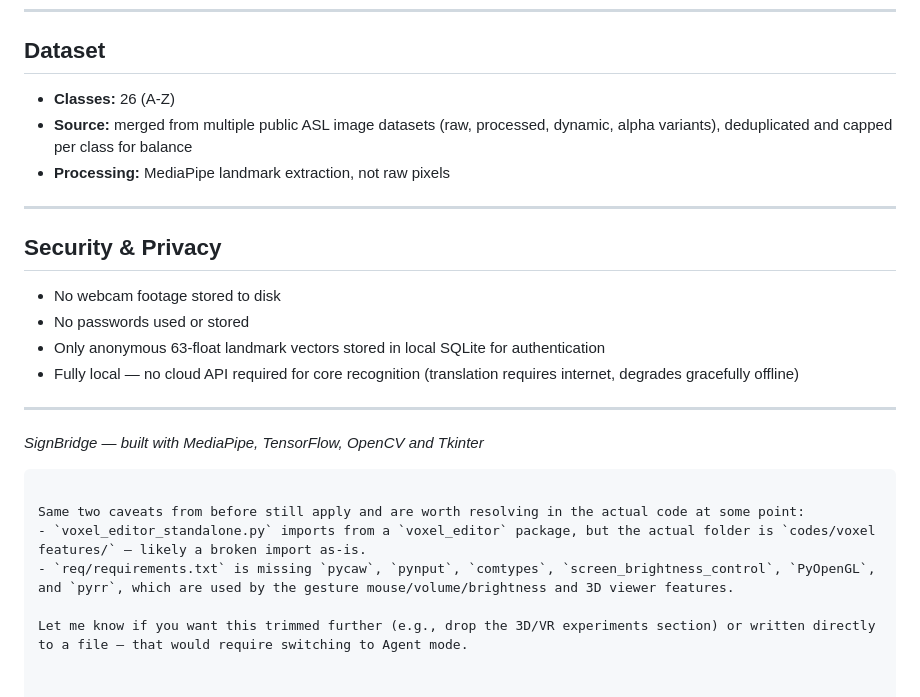
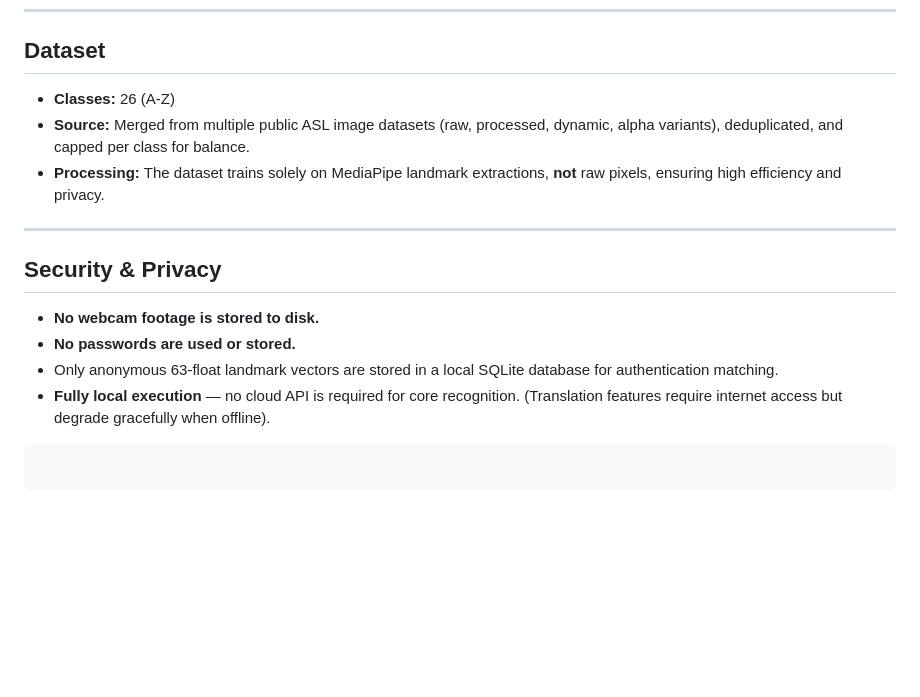
Before and after one commit to A-Kshitij-S/Hand-Gesture-Based-Control-System, a Markdown page: README.md, the part around one of its changes. Drawn GitHub-style; blank space fills up the shorter version.

````diff
--- a/README.md
+++ b/README.md
@@ -134,26 +157,19 @@ Packages `tkapp.py` into a onedir PyInstaller build, bundling `models/`, `utils/
 
 ## Dataset
 
-- **Classes:** 26 (A-Z)
-- **Source:** merged from multiple public ASL image datasets (raw, processed, dynamic, alpha variants), deduplicated and capped per class for balance
-- **Processing:** MediaPipe landmark extraction, not raw pixels
+* **Classes:** 26 (A-Z)
+* **Source:** Merged from multiple public ASL image datasets (raw, processed, dynamic, alpha variants), deduplicated, and capped per class for balance.
+* **Processing:** The dataset trains solely on MediaPipe landmark extractions, **not** raw pixels, ensuring high efficiency and privacy.
 
 ---
 
 ## Security & Privacy
 
-- No webcam footage stored to disk
-- No passwords used or stored
-- Only anonymous 63-float landmark vectors stored in local SQLite for authentication
-- Fully local — no cloud API required for core recognition (translation requires internet, degrades gracefully offline)
+* **No webcam footage is stored to disk.**
+* **No passwords are used or stored.**
+* Only anonymous 63-float landmark vectors are stored in a local SQLite database for authentication matching.
+* **Fully local execution** — no cloud API is required for core recognition. (Translation features require internet access but degrade gracefully when offline).
 
----
-
-*SignBridge — built with MediaPipe, TensorFlow, OpenCV and Tkinter*
 ```
 
-Same two caveats from before still apply and are worth resolving in the actual code at some point:
-- `voxel_editor_standalone.py` imports from a `voxel_editor` package, but the actual folder is `codes/voxel features/` — likely a broken import as-is.
-- `req/requirements.txt` is missing `pycaw`, `pynput`, `comtypes`, `screen_brightness_control`, `PyOpenGL`, and `pyrr`, which are used by the gesture mouse/volume/brightness and 3D viewer features.
-
-Let me know if you want this trimmed further (e.g., drop the 3D/VR experiments section) or written directly to a file — that would require switching to Agent mode.
+```
````
Also changed, not shown: other parts of README.md (+95 -72 lines).
